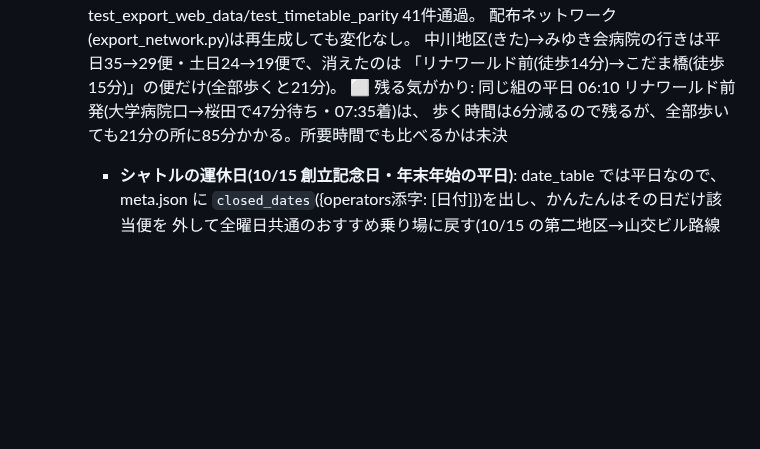
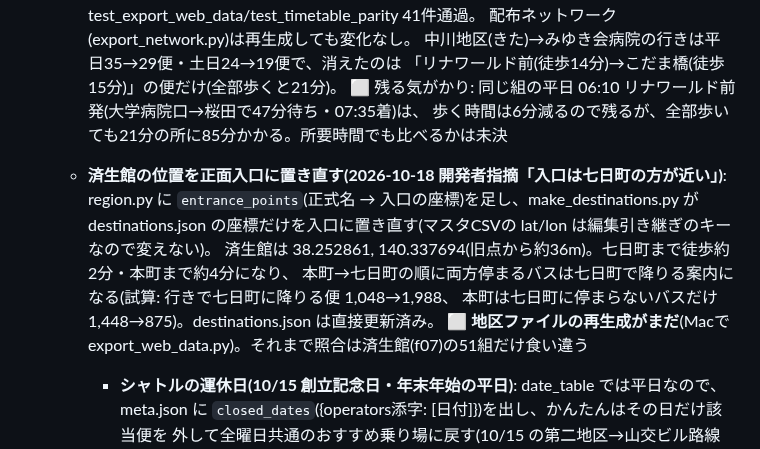
Before and after one commit to goto-a-toast/norishiro, a Markdown page: docs/handover.md, the part around the change. Drawn GitHub-style; blank space fills up the shorter version.

Commit message:
handover: 済生館の入口の置き直しと再生成待ちを記録
Co-Authored-By: Claude Opus 5.5 <noreply@anthropic.com>
Claude-Session: https://claude.ai/code/session_01Sfbphm3T22ycduudTYCpaR

```diff
--- a/docs/handover.md
+++ b/docs/handover.md
@@ -145,6 +145,13 @@
     「リナワールド前(徒歩14分)→こだま橋(徒歩15分)」の便だけ(全部歩くと21分)。
     ⬜ 残る気がかり: 同じ組の平日 06:10 リナワールド前発(大学病院口→桜田で47分待ち・07:35着)は、
     歩く時間は6分減るので残るが、全部歩いても21分の所に85分かかる。所要時間でも比べるかは未決
+  - **済生館の位置を正面入口に置き直す(2026-10-18 開発者指摘「入口は七日町の方が近い」)**:
+    region.py に `entrance_points`(正式名 → 入口の座標)を足し、make_destinations.py が
+    destinations.json の座標だけを入口に置き直す(マスタCSVの lat/lon は編集引き継ぎのキーなので変えない)。
+    済生館は 38.252861, 140.337694(旧点から約36m)。七日町まで徒歩約2分・本町まで約4分になり、
+    本町→七日町の順に両方停まるバスは七日町で降りる案内になる(試算: 行きで七日町に降りる便 1,048→1,988、
+    本町は七日町に停まらないバスだけ 1,448→875)。destinations.json は直接更新済み。
+    ⬜ **地区ファイルの再生成がまだ**(Macで export_web_data.py)。それまで照合は済生館(f07)の51組だけ食い違う
     - **シャトルの運休日(10/15 創立記念日・年末年始の平日)**: date_table では平日なので、
       meta.json に `closed_dates`({operators添字: [日付]})を出し、かんたんはその日だけ該当便を
       外して全曜日共通のおすすめ乗り場に戻す(10/15 の第二地区→山交ビル路線バス21便を確認)。
```
